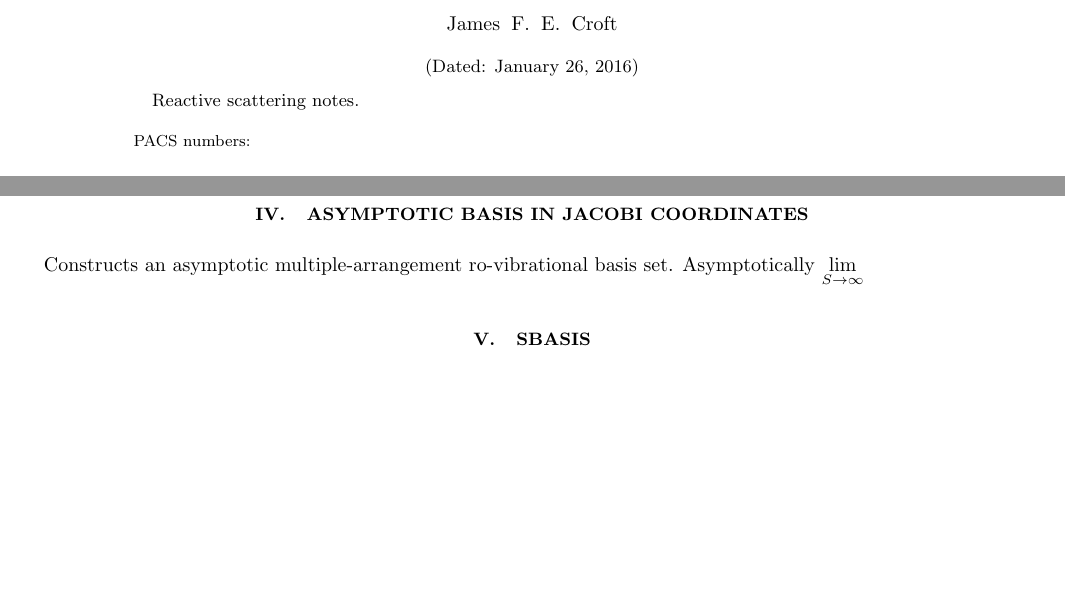
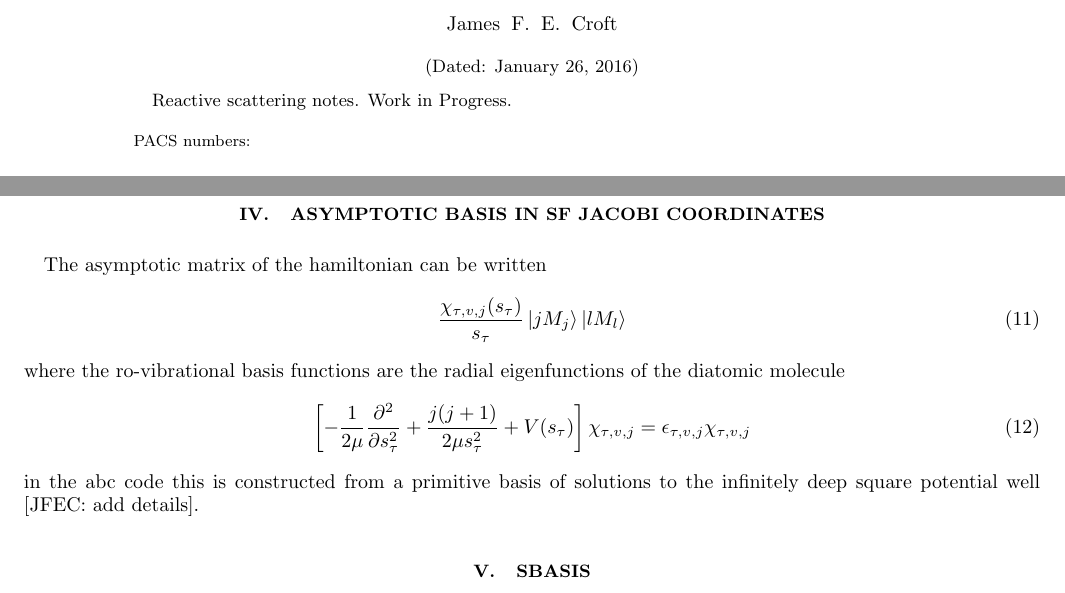
Before and after one commit to jfecroft/abc, a LaTeX paper (notes/abc_notes.tex): two parts of pages 1 and 2 of 2, joined at a grey line, cut so that both start at the same text, the shorter picture padded with empty space. Compiled offline with pdfLaTeX.

Commit message:
add asymptotic basis section

```diff
--- a/notes/abc_notes.tex
+++ b/notes/abc_notes.tex
@@ -14,7 +14,7 @@
 \date{\today}
 
 \begin{abstract}
-Reactive scattering notes.
+Reactive scattering notes. Work in Progress.
 \end{abstract}
 
 \pacs{}
@@ -65,9 +65,18 @@ Delves coordinates\cite{Delves:1958,Delves:1960}
 \end{align}
 the hyperradius $\rho$ is independent of arrangement channel $\tau$.
 
-\section{Asymptotic Basis in jacobi coordinates}
-Constructs an asymptotic multiple-arrangement ro-vibrational basis set.
-Asymptotically $\lim\limits_{S\to\infty}$
+\section{Asymptotic Basis in SF Jacobi coordinates}
+The asymptotic matrix of the hamiltonian can be written
+\begin{align}\label{eqn:delves}
+	\frac{\chi_{\tau,v,j}(s_\tau)}{s_\tau}\ket{jM_j}\ket{lM_l}
+\end{align}
+where the ro-vibrational basis functions are the radial eigenfunctions of the
+diatomic molecule
+\begin{align}\label{eqn:delves}
+\left[-\frac{1}{2\mu}\frac{\partial^2}{\partial s_\tau^2} + \frac{j(j+1)}{2\mu s_\tau^2} + V(s_\tau)\right]\chi_{\tau,v,j}= \epsilon_{\tau,v,j}\chi_{\tau,v,j}
+\end{align}
+in the abc code this is constructed from a primitive basis of solutions to the
+infinitely deep square potential well [JFEC:\@ add details].
 
 \section{Sbasis}
 \begin{acknowledgments}
```
